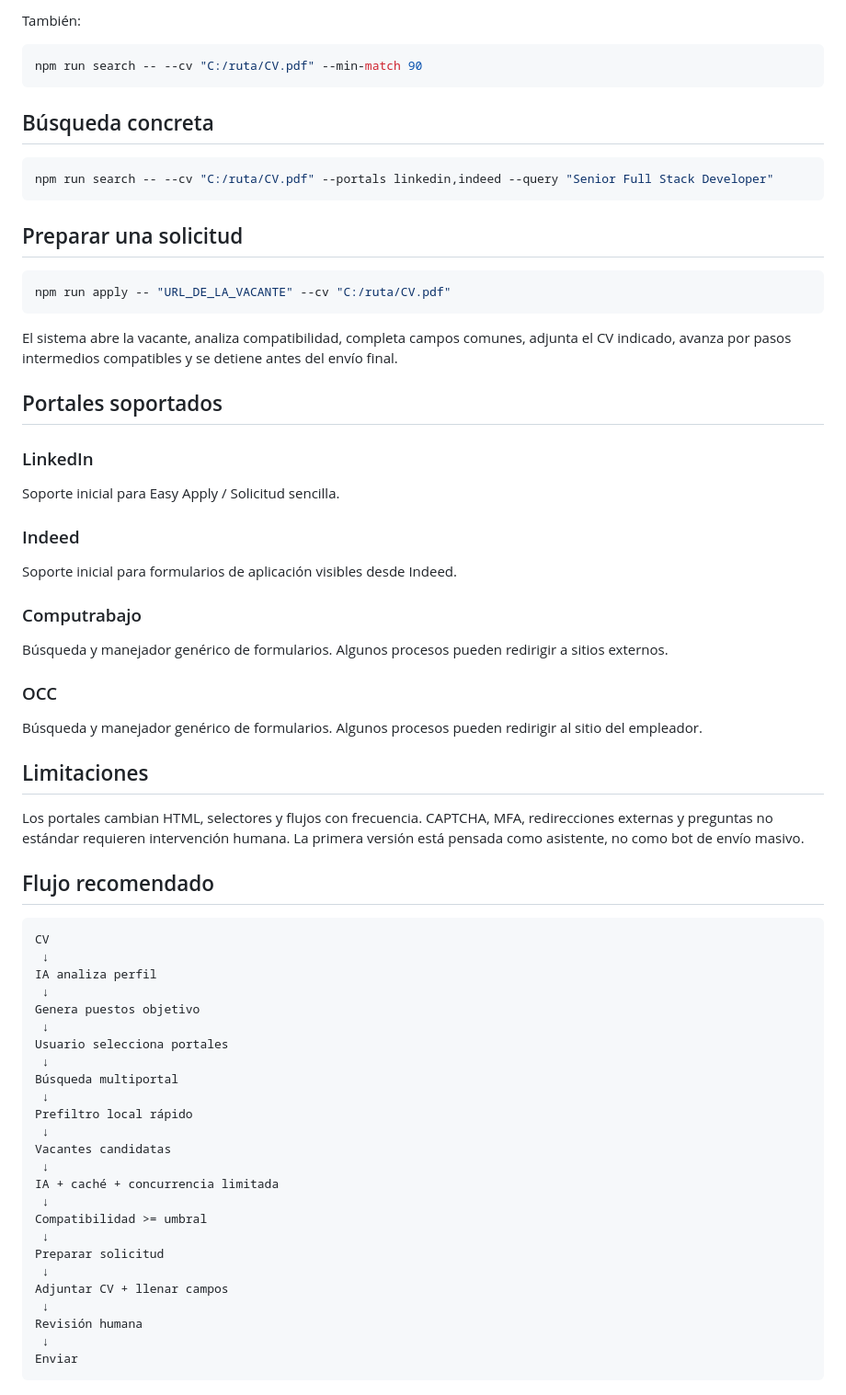
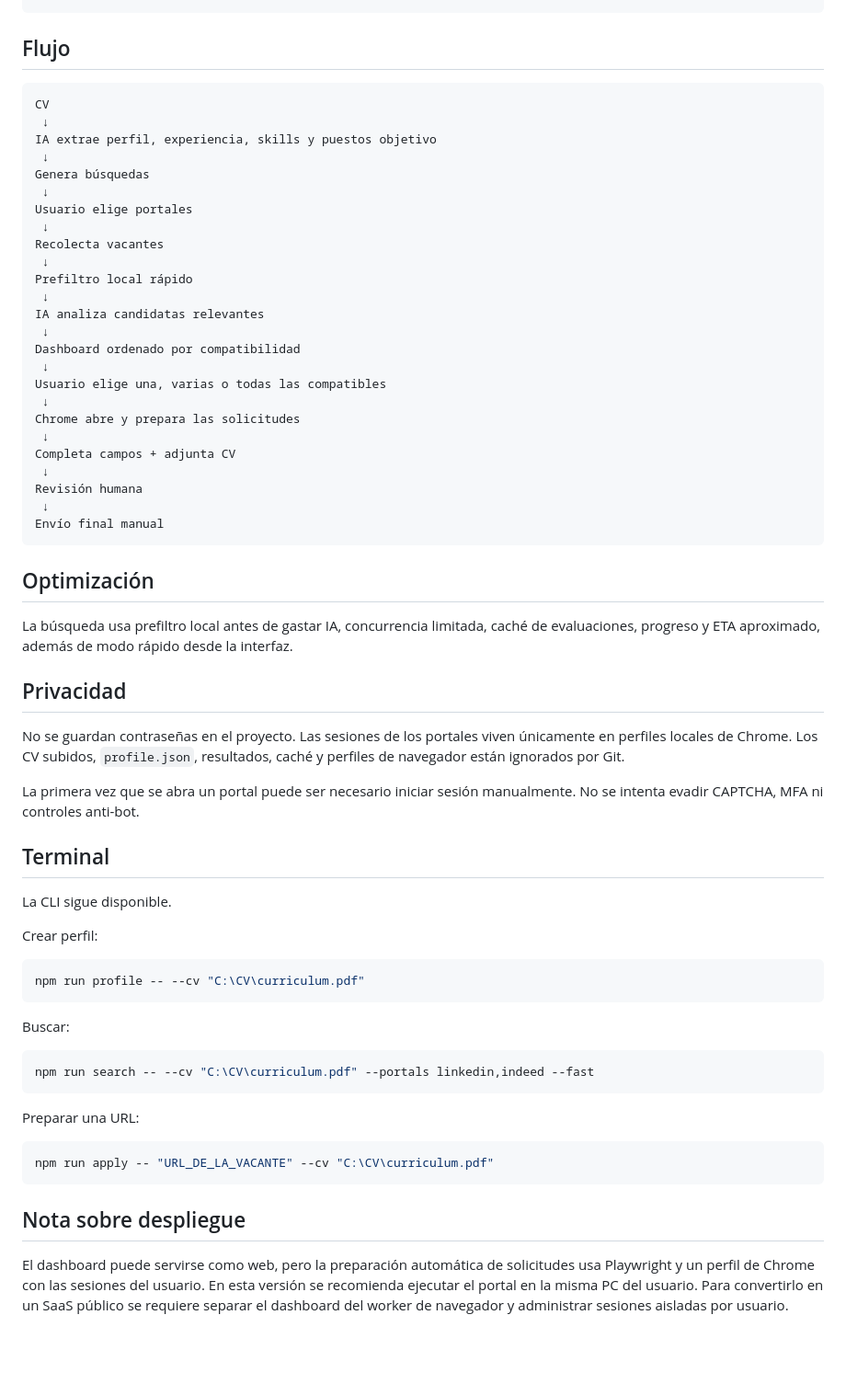
Before and after one commit to oortiz1186/job, a Markdown page: README.md, the part around one of its changes. Shown at 92% size. Rendered like a GitHub page; blank space fills up the shorter version.

````diff
--- a/README.md
+++ b/README.md
@@ -167,67 +71,65 @@ MIN_MATCH=85
-También:
-
-```bash
-npm run search -- --cv "C:/ruta/CV.pdf" --min-match 90
-```
-
-## Búsqueda concreta
-
-```bash
-npm run search -- --cv "C:/ruta/CV.pdf" --portals linkedin,indeed --query "Senior Full Stack Developer"
-```
-
-## Preparar una solicitud
-
-```bash
-npm run apply -- "URL_DE_LA_VACANTE" --cv "C:/ruta/CV.pdf"
-```
-
-El sistema abre la vacante, analiza compatibilidad, completa campos comunes, adjunta el CV indicado, avanza por pasos intermedios compatibles y se detiene antes del envío final.
-
-## Portales soportados
-
-### LinkedIn
-Soporte inicial para Easy Apply / Solicitud sencilla.
-
-### Indeed
-Soporte inicial para formularios de aplicación visibles desde Indeed.
-
-### Computrabajo
-Búsqueda y manejador genérico de formularios. Algunos procesos pueden redirigir a sitios externos.
-
-### OCC
-Búsqueda y manejador genérico de formularios. Algunos procesos pueden redirigir al sitio del empleador.
-
-## Limitaciones
-
-Los portales cambian HTML, selectores y flujos con frecuencia. CAPTCHA, MFA, redirecciones externas y preguntas no estándar requieren intervención humana. La primera versión está pensada como asistente, no como bot de envío masivo.
-
-## Flujo recomendado
+## Flujo
 
 ```text
 CV
  ↓
-IA analiza perfil
+IA extrae perfil, experiencia, skills y puestos objetivo
  ↓
-Genera puestos objetivo
+Genera búsquedas
  ↓
-Usuario selecciona portales
+Usuario elige portales
  ↓
-Búsqueda multiportal
+Recolecta vacantes
  ↓
 Prefiltro local rápido
  ↓
-Vacantes candidatas
+IA analiza candidatas relevantes
  ↓
-IA + caché + concurrencia limitada
+Dashboard ordenado por compatibilidad
  ↓
-Compatibilidad >= umbral
+Usuario elige una, varias o todas las compatibles
  ↓
-Preparar solicitud
+Chrome abre y prepara las solicitudes
  ↓
-Adjuntar CV + llenar campos
+Completa campos + adjunta CV
  ↓
 Revisión humana
  ↓
-Enviar
+Envío final manual
 ```
+
+## Optimización
+
+La búsqueda usa prefiltro local antes de gastar IA, concurrencia limitada, caché de evaluaciones, progreso y ETA aproximado, además de modo rápido desde la interfaz.
+
+## Privacidad
+
+No se guardan contraseñas en el proyecto. Las sesiones de los portales viven únicamente en perfiles locales de Chrome. Los CV subidos, `profile.json`, resultados, caché y perfiles de navegador están ignorados por Git.
+
+La primera vez que se abra un portal puede ser necesario iniciar sesión manualmente. No se intenta evadir CAPTCHA, MFA ni controles anti-bot.
+
+## Terminal
+
+La CLI sigue disponible.
+
+Crear perfil:
+
+```powershell
+npm run profile -- --cv "C:\CV\curriculum.pdf"
+```
+
+Buscar:
+
+```powershell
+npm run search -- --cv "C:\CV\curriculum.pdf" --portals linkedin,indeed --fast
+```
+
+Preparar una URL:
+
+```powershell
+npm run apply -- "URL_DE_LA_VACANTE" --cv "C:\CV\curriculum.pdf"
+```
+
+## Nota sobre despliegue
+
+El dashboard puede servirse como web, pero la preparación automática de solicitudes usa Playwright y un perfil de Chrome con las sesiones del usuario. En esta versión se recomienda ejecutar el portal en la misma PC del usuario. Para convertirlo en un SaaS público se requiere separar el dashboard del worker de navegador y administrar sesiones aisladas por usuario.
````
Also changed, not shown: other parts of README.md (+40 -136 lines).
